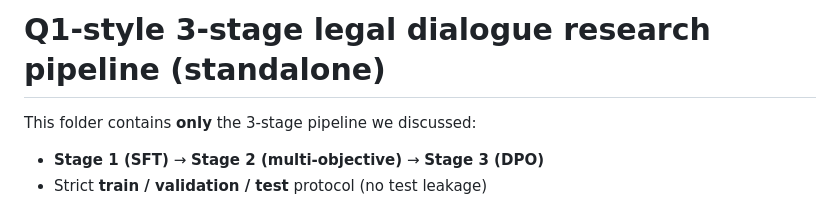
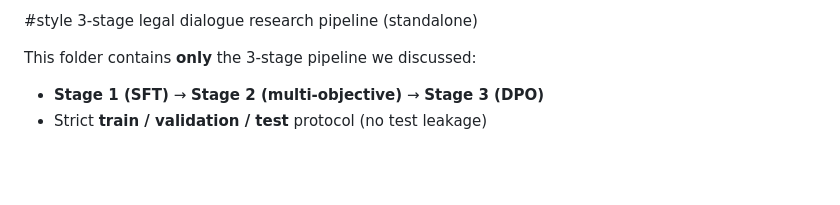
Before and after one commit to harshalDharpure/Legal_posco-3stages, a Markdown page: README.md, the part around the change. Drawn GitHub-style; blank space fills up the shorter version.

```diff
--- a/README.md
+++ b/README.md
@@ -1,4 +1,4 @@
-# Q1-style 3-stage legal dialogue research pipeline (standalone)
+#style 3-stage legal dialogue research pipeline (standalone)
 
 This folder contains **only** the 3-stage pipeline we discussed:
 
```
